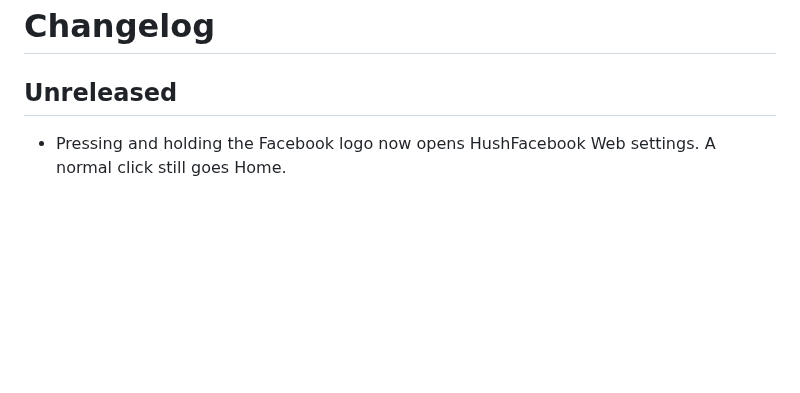
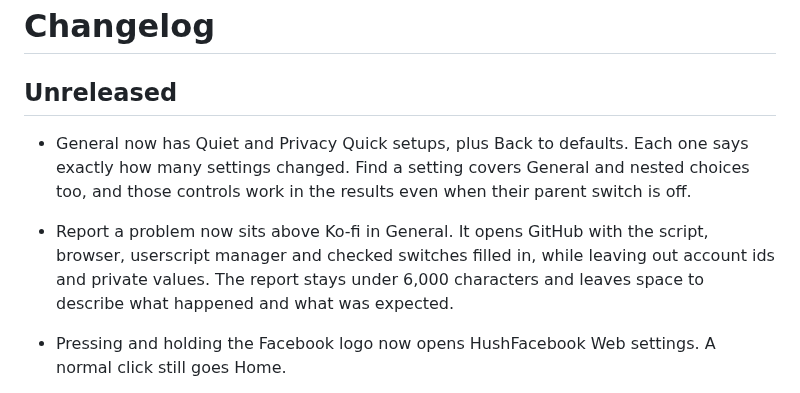
Before and after one commit to SysAdminDoc/HushFacebookWeb, a Markdown page: CHANGELOG.md, the part around the change. Rendered like a GitHub page; blank space fills up the shorter version.

```diff
--- a/CHANGELOG.md
+++ b/CHANGELOG.md
@@ -2,6 +2,8 @@
 
 ## Unreleased
 
+* General now has Quiet and Privacy Quick setups, plus Back to defaults. Each one says exactly how many settings changed. Find a setting covers General and nested choices too, and those controls work in the results even when their parent switch is off.
+* Report a problem now sits above Ko-fi in General. It opens GitHub with the script, browser, userscript manager and checked switches filled in, while leaving out account ids and private values. The report stays under 6,000 characters and leaves space to describe what happened and what was expected.
 * Pressing and holding the Facebook logo now opens HushFacebook Web settings. A normal click still goes Home.
 * Settings that need Facebook reloaded now show a Reload row at the top of the panel. It reloads Facebook and brings the same settings page back for up to 90 seconds. Block Instant Games ads uses it when an open game needs the new choice.
 * General now ends with a Buy me a coffee row that opens the project's Ko-fi page in a new tab.
```
Also changed, not shown: README.md (+4 -2 lines), assets/screenshots/panel-feed.jpg, assets/screenshots/panel-general.jpg (added), 7 other files.
